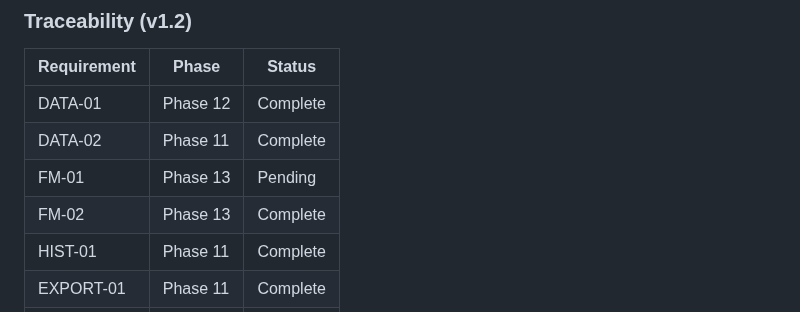
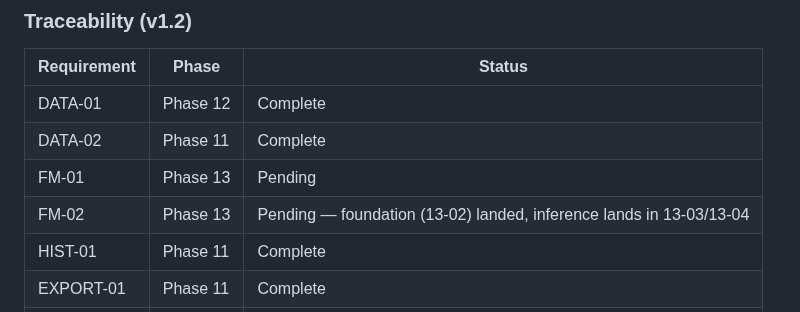
Before and after one commit to tjcrowley/bioclaw, a Markdown page: .planning/REQUIREMENTS.md, the part around one of its changes. Drawn GitHub-style.

Commit message:
docs(13-02): revert premature FM-02 complete mark — inference not yet implemented

```diff
--- a/.planning/REQUIREMENTS.md
+++ b/.planning/REQUIREMENTS.md
@@ -53,7 +53,7 @@
 | DATA-01 | Phase 12 | Complete |
 | DATA-02 | Phase 11 | Complete |
 | FM-01 | Phase 13 | Pending |
-| FM-02 | Phase 13 | Complete |
+| FM-02 | Phase 13 | Pending — foundation (13-02) landed, inference lands in 13-03/13-04 |
 | HIST-01 | Phase 11 | Complete |
 | EXPORT-01 | Phase 11 | Complete |
 | EXPORT-02 | Phase 12 | Complete |
```
Also changed, not shown: other parts of .planning/REQUIREMENTS.md (+1 -1 lines).
